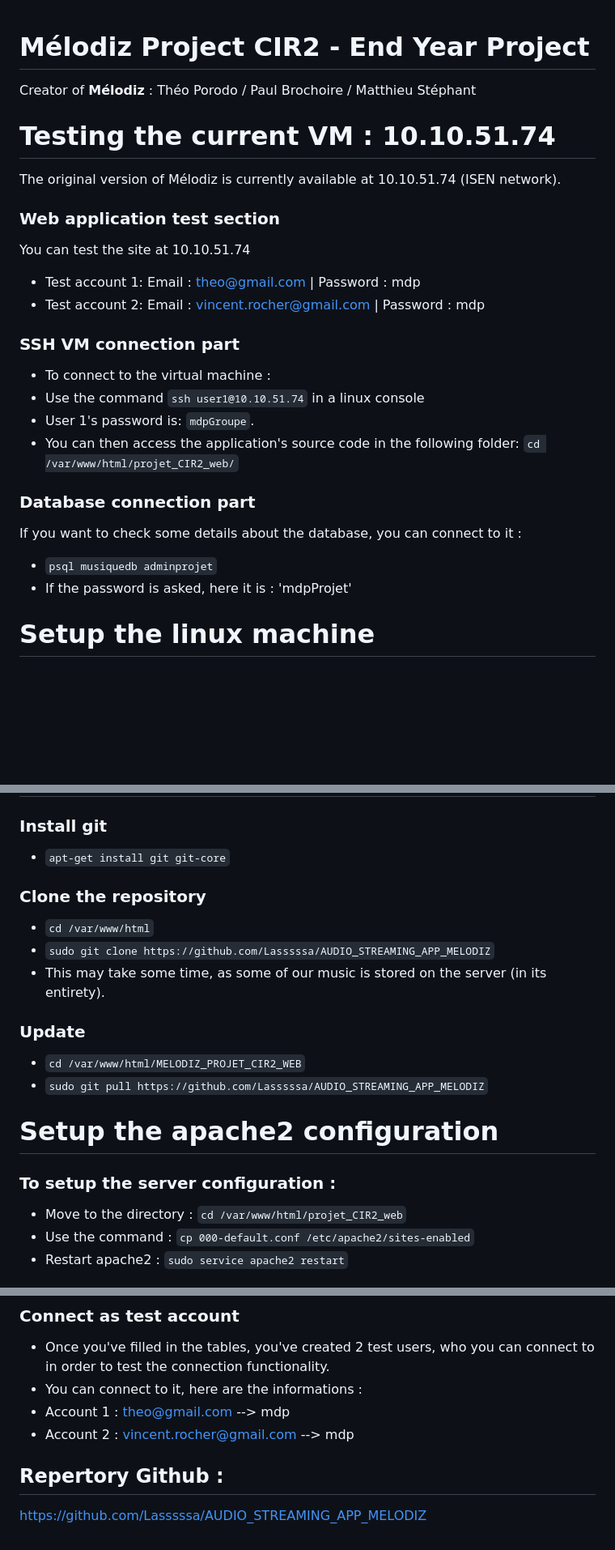
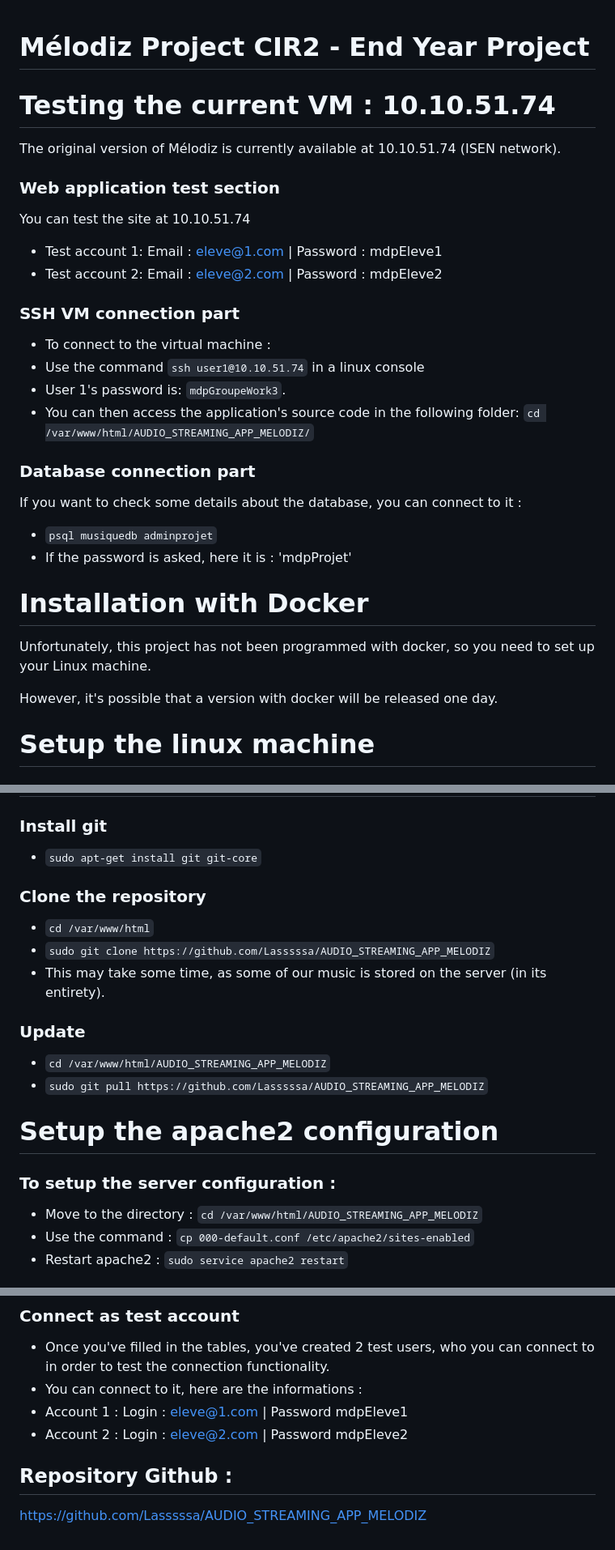
Before and after one commit to Lasssssa/AUDIO_STREAMING_APP_MELODIZ, a Markdown page: README.md, 3 parts joined by grey strips. Shown: that part at 81% size. Rendered like a GitHub page; blank space fills up the shorter version.

```diff
--- a/README.md
+++ b/README.md
@@ -1,24 +1,27 @@
 # Mélodiz Project CIR2 - End Year Project
-
-Creator of **Mélodiz** : Théo Porodo / Paul Brochoire / Matthieu Stéphant
 
 # Testing the current VM : 10.10.51.74
 The original version of Mélodiz is currently available at 10.10.51.74 (ISEN network).
 ### Web application test section
 You can test the site at 10.10.51.74
-- Test account 1: Email : theo@gmail.com | Password :  mdp
-- Test account 2: Email : vincent.rocher@gmail.com | Password : mdp
+- Test account 1: Email : eleve@1.com | Password : mdpEleve1
+- Test account 2: Email : eleve@2.com | Password : mdpEleve2
 
 ### SSH VM connection part
 - To connect to the virtual machine :
 - Use the command `ssh user1@10.10.51.74` in a linux console
-- User 1's password is: `mdpGroupe`.
-- You can then access the application's source code in the following folder: `cd /var/www/html/projet_CIR2_web/`
+- User 1's password is: `mdpGroupeWork3`.
+- You can then access the application's source code in the following folder: `cd /var/www/html/AUDIO_STREAMING_APP_MELODIZ/`
 
 ### Database connection part
 If you want to check some details about the database, you can connect to it :
 - `psql musiquedb adminprojet`
 - If the password is asked, here it is : 'mdpProjet'
+
+# Installation with Docker
+Unfortunately, this project has not been programmed with docker, so you need to set up your Linux machine.
+
+However, it's possible that a version with docker will be released one day.
 
 # Setup the linux machine
 
@@ -45,19 +48,19 @@ Change `peer` to `trust` on the lines `local all postgres` and `local all all`
 
 # Clone the repository Github in apache
 ### Install git
-- `apt-get install git git-core`
+- `sudo apt-get install git git-core`
 ### Clone the repository
 - `cd /var/www/html`
 - `sudo git clone https://github.com/Lasssssa/AUDIO_STREAMING_APP_MELODIZ`
 - This may take some time, as some of our music is stored on the server (in its entirety).
 ### Update
-- `cd /var/www/html/MELODIZ_PROJET_CIR2_WEB`
+- `cd /var/www/html/AUDIO_STREAMING_APP_MELODIZ`
 - `sudo git pull https://github.com/Lasssssa/AUDIO_STREAMING_APP_MELODIZ`
 
 # Setup the apache2 configuration
 
 ### To setup the server configuration :
-- Move to the directory : `cd /var/www/html/projet_CIR2_web`
+- Move to the directory : `cd /var/www/html/AUDIO_STREAMING_APP_MELODIZ`
 - Use the command : `cp 000-default.conf /etc/apache2/sites-enabled`
 - Restart apache2 : `sudo service apache2 restart`
 #### After that, don't forget to delete 000-default.conf from the repetory because that is not very safe to keep it here
@@ -96,8 +99,8 @@ Now your server is all setup and you can start the application
 
 - Once you've filled in the tables, you've created 2 test users, who you can connect to in order to test the connection functionality.
 - You can connect to it, here are the informations :
-- Account 1 : theo@gmail.com --> mdp
-- Account 2 : vincent.rocher@gmail.com --> mdp
+- Account 1 : Login : eleve@1.com | Password mdpEleve1
+- Account 2 : Login : eleve@2.com | Password mdpEleve2
 
-## Repertory Github :
+## Repository Github :
 https://github.com/Lasssssa/AUDIO_STREAMING_APP_MELODIZ
```
Also changed, not shown: other parts of README.md (+1 -1 lines).
